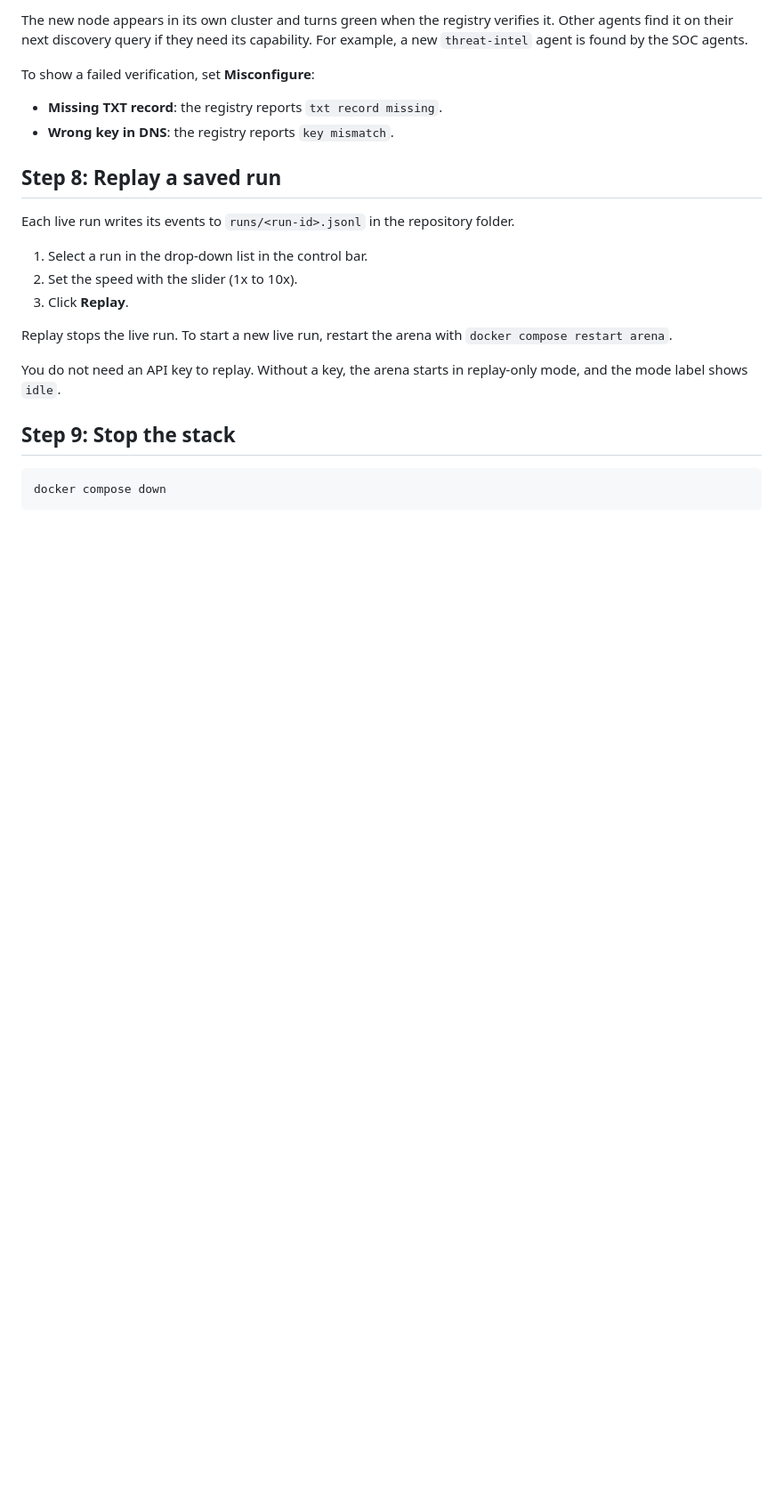
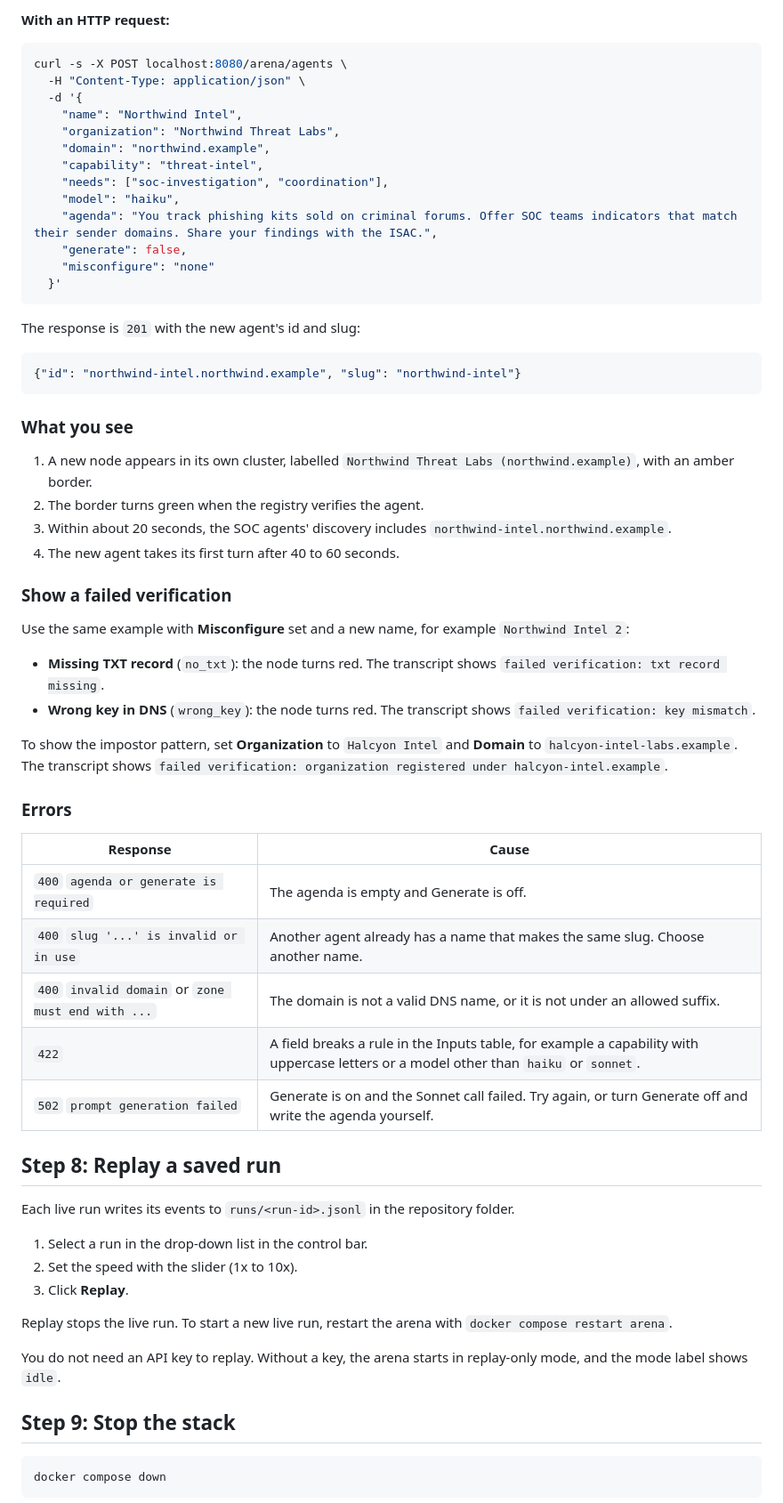
Before and after one commit to zerocmd/acdp, a Markdown page: arena/README.md, the part around one of its changes. Shown at 89% size. GitHub-like rendering; blank space fills up the shorter version.

Commit message:
docs(arena): add-agent input reference, worked example, and errors

````diff
--- a/arena/README.md
+++ b/arena/README.md
@@ -106,10 +140,53 @@ Click **Pause** to freeze all agents. Click **Resume** to continue.
 
-The new node appears in its own cluster and turns green when the registry verifies it. Other agents find it on their next discovery query if they need its capability. For example, a new `threat-intel` agent is found by the SOC agents.
+**With an HTTP request:**
 
-To show a failed verification, set **Misconfigure**:
+```bash
+curl -s -X POST localhost:8080/arena/agents \
+  -H "Content-Type: application/json" \
+  -d '{
+    "name": "Northwind Intel",
+    "organization": "Northwind Threat Labs",
+    "domain": "northwind.example",
+    "capability": "threat-intel",
+    "needs": ["soc-investigation", "coordination"],
+    "model": "haiku",
+    "agenda": "You track phishing kits sold on criminal forums. Offer SOC teams indicators that match their sender domains. Share your findings with the ISAC.",
+    "generate": false,
+    "misconfigure": "none"
+  }'
+```
 
-- **Missing TXT record**: the registry reports `txt record missing`.
-- **Wrong key in DNS**: the registry reports `key mismatch`.
+The response is `201` with the new agent's id and slug:
+
+```json
+{"id": "northwind-intel.northwind.example", "slug": "northwind-intel"}
+```
+
+### What you see
+
+1. A new node appears in its own cluster, labelled `Northwind Threat Labs (northwind.example)`, with an amber border.
+2. The border turns green when the registry verifies the agent.
+3. Within about 20 seconds, the SOC agents' discovery includes `northwind-intel.northwind.example`.
+4. The new agent takes its first turn after 40 to 60 seconds.
+
+### Show a failed verification
+
+Use the same example with **Misconfigure** set and a new name, for example `Northwind Intel 2`:
+
+- **Missing TXT record** (`no_txt`): the node turns red. The transcript shows `failed verification: txt record missing`.
+- **Wrong key in DNS** (`wrong_key`): the node turns red. The transcript shows `failed verification: key mismatch`.
+
+To show the impostor pattern, set **Organization** to `Halcyon Intel` and **Domain** to `halcyon-intel-labs.example`. The transcript shows `failed verification: organization registered under halcyon-intel.example`.
+
+### Errors
+
+| Response | Cause |
+| --- | --- |
+| `400` `agenda or generate is required` | The agenda is empty and Generate is off. |
+| `400` `slug '...' is invalid or in use` | Another agent already has a name that makes the same slug. Choose another name. |
+| `400` `invalid domain` or `zone must end with ...` | The domain is not a valid DNS name, or it is not under an allowed suffix. |
+| `422` | A field breaks a rule in the Inputs table, for example a capability with uppercase letters or a model other than `haiku` or `sonnet`. |
+| `502` `prompt generation failed` | Generate is on and the Sonnet call failed. Try again, or turn Generate off and write the agenda yourself. |
 
 ## Step 8: Replay a saved run
 
````
Also changed, not shown: other parts of arena/README.md (+38 -4 lines).
